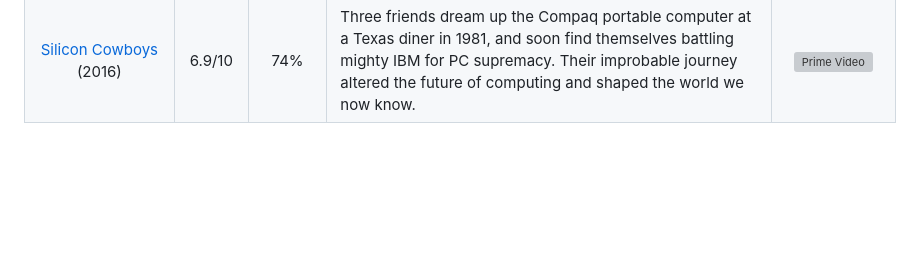
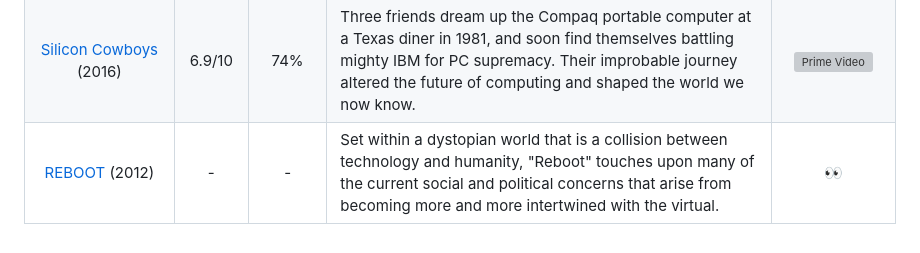
Before and after one commit to sysarmy/disneyland, a Markdown page: listas/peliculas_de_sistemas.md, the part around the change. Rendered like a GitHub page; blank space fills up the shorter version; grey boxes are pictures that could not be loaded.

Commit message:
Update peliculas_de_sistemas.md
Added reboot - independent film

```diff
--- a/listas/peliculas_de_sistemas.md
+++ b/listas/peliculas_de_sistemas.md
@@ -51,3 +51,4 @@ Si considerás que falta alguna sugerencia copiá y modificá la última entrada
 | [The Girl With the Dragon Tattoo](https://www.imdb.com/title/tt1568346/) (2011) | 7.8/10 | 86% | El periodista Mikael Blomkvist, con la ayuda de la joven hacker Lisbeth Salander, busca a una mujer desparecida por más de cuarenta años. | [👀](https://goo.gl/maps/rBLuoYjxi6ep5JAYA) |
 | [Silk Road: atrapado en la dark web](https://www.imdb.com/title/tt7937254/?ref_=fn_al_tt_1) (2021) | 6.0/10 | 52% | Ross Ulbricht, un veinteañero filosófico, crea Silk Road, una página en la web oscura que vende drogas, y el agente de narcóticos Rick Bowden se infiltra de incógnito para acabar con su negocio. | ![Prime Video](https://images.justwatch.com/icon/52449539/s40) |
 | [Silicon Cowboys](https://www.imdb.com/title/tt4938484/) (2016) | 6.9/10 | 74% | Three friends dream up the Compaq portable computer at a Texas diner in 1981, and soon find themselves battling mighty IBM for PC supremacy. Their improbable journey altered the future of computing and shaped the world we now know. | ![Prime Video](https://images.justwatch.com/icon/52449539/s40) |
+| [REBOOT](https://www.rebootfilm.com/) (2012) | - | - | Set within a dystopian world that is a collision between technology and humanity, "Reboot" touches upon many of the current social and political concerns that arise from becoming more and more intertwined with the virtual. | [👀](https://rebootfilm.com/downloads) |
```
